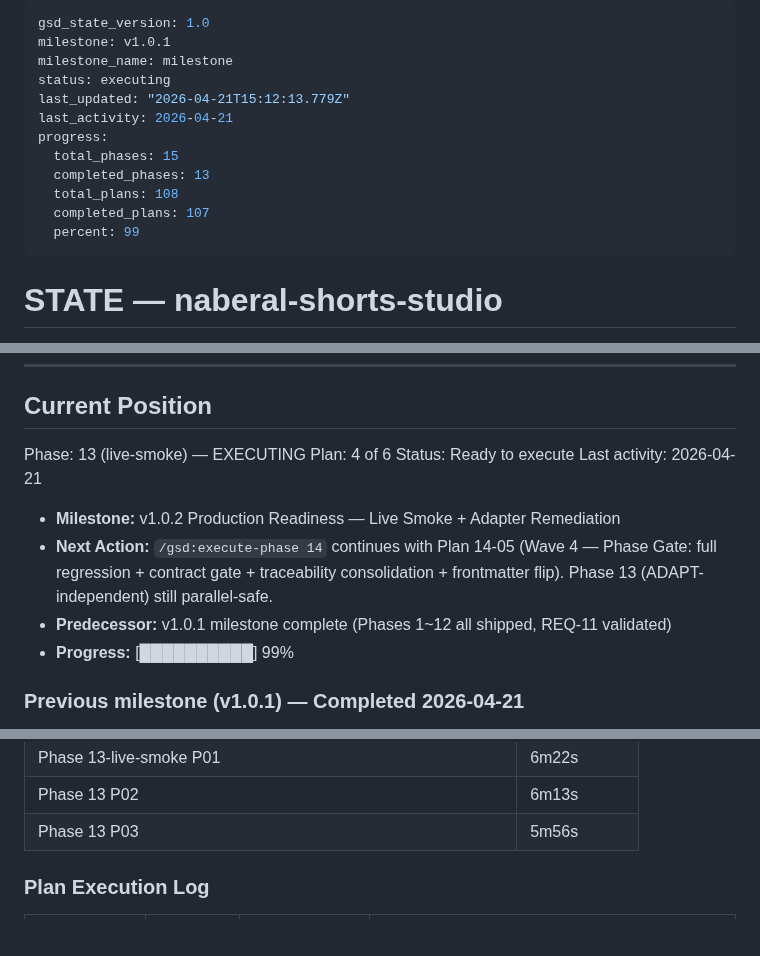
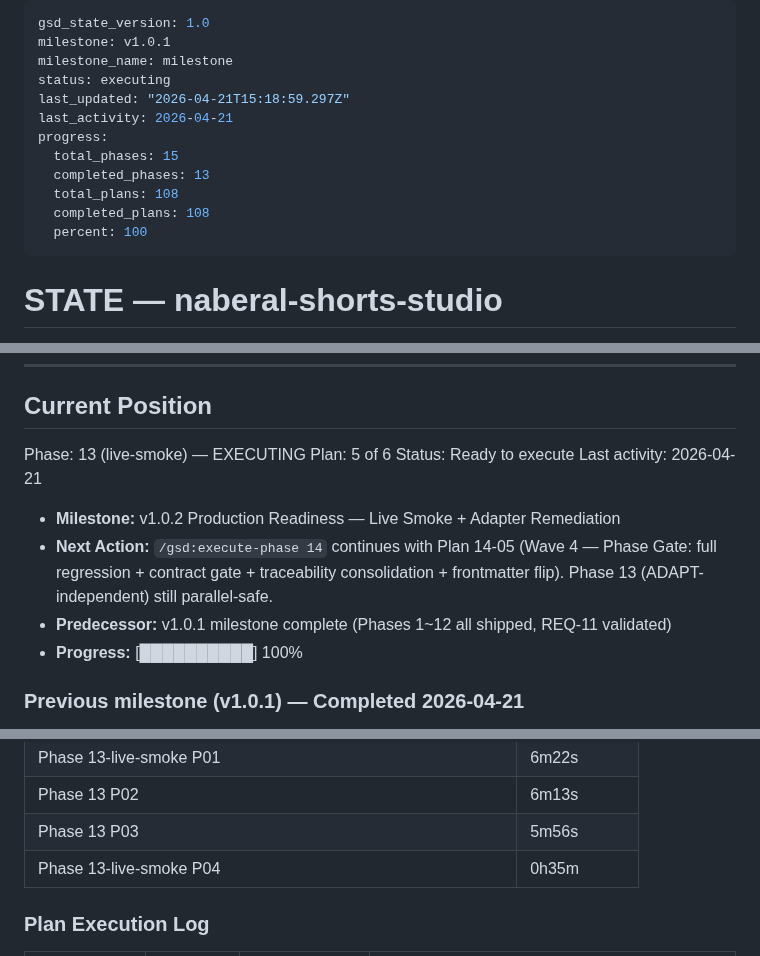
Before and after one commit to kanno321-create/shorts_studio, a Markdown page: .planning/STATE.md, 3 parts joined by grey strips. Rendered like a GitHub page; blank space fills up the shorter version.

Commit message:
docs(13-04): complete Wave 3 Budget Cap Enforcement plan
- 13-04-SUMMARY.md: 2 task atomic + 7 Tier 1 GREEN (0.10s) + Phase 13
  cumulative 32 green + Phase 14 30 baseline preserved + $0 cost
- STATE.md: advance plan counter (4→5) + record metric (0h35m, 2 tasks)
- ROADMAP.md: plan 13-04 progress update (4/6 summaries)
- SMOKE-05 requirement NOT marked complete — Wave 5 Phase Gate
  (Plan 13-06) 가 live evidence 확인 후 close (Plan 13-01 precedent)

```diff
--- a/.planning/STATE.md
+++ b/.planning/STATE.md
@@ -3,14 +3,14 @@ gsd_state_version: 1.0
 milestone: v1.0.1
 milestone_name: milestone
 status: executing
-last_updated: "2026-04-21T15:12:13.779Z"
+last_updated: "2026-04-21T15:18:59.297Z"
 last_activity: 2026-04-21
 progress:
   total_phases: 15
   completed_phases: 13
   total_plans: 108
-  completed_plans: 107
-  percent: 99
+  completed_plans: 108
+  percent: 100
 ---
 
 # STATE — naberal-shorts-studio
@@ -33,14 +33,14 @@ progress:
 ## Current Position
 
 Phase: 13 (live-smoke) — EXECUTING
-Plan: 4 of 6
+Plan: 5 of 6
 Status: Ready to execute
 Last activity: 2026-04-21
 
 - **Milestone:** v1.0.2 Production Readiness — Live Smoke + Adapter Remediation
 - **Next Action:** `/gsd:execute-phase 14` continues with Plan 14-05 (Wave 4 — Phase Gate: full regression + contract gate + traceability consolidation + frontmatter flip). Phase 13 (ADAPT-independent) still parallel-safe.
 - **Predecessor:** v1.0.1 milestone complete (Phases 1~12 all shipped, REQ-11 validated)
-- **Progress:** [██████████] 99%
+- **Progress:** [██████████] 100%
 
 ### Previous milestone (v1.0.1) — Completed 2026-04-21
 
@@ -420,6 +420,7 @@ PROJECT.md § Key Decisions 참조. 10개 결정 모두 Pending 상태 — 각 P
 | Phase 13-live-smoke P01 | 6m22s | 4 tasks | 10 files |
 | Phase 13 P02 | 6m13s | 4 tasks | 4 files |
 | Phase 13 P03 | 5m56s | 3 tasks | 3 files |
+| Phase 13-live-smoke P04 | 0h35m | 2 tasks | 2 files |
 
 ### Plan Execution Log
 
```
Also changed, not shown: .planning/ROADMAP.md (+2 -2 lines), 1 other file.
